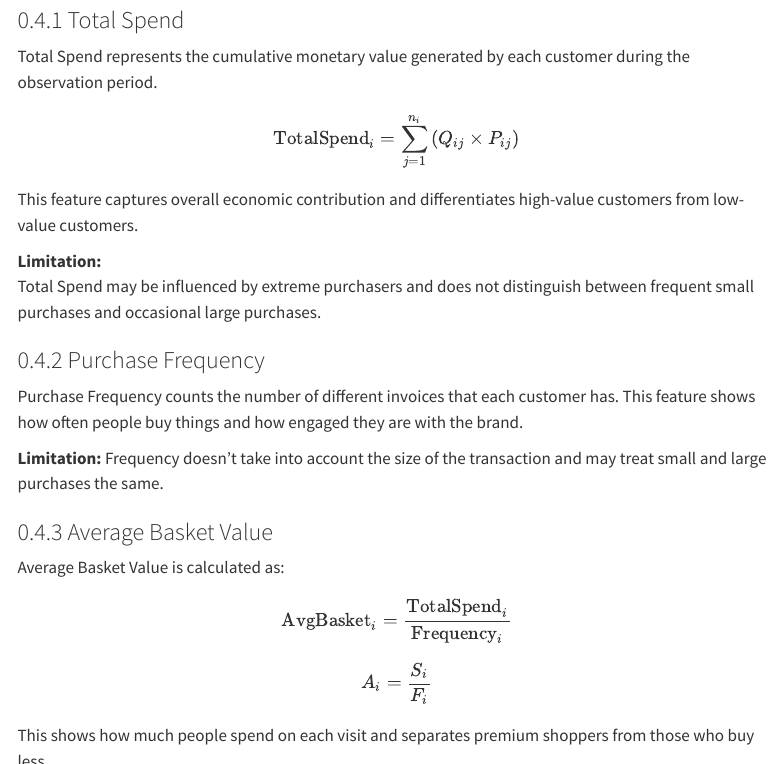
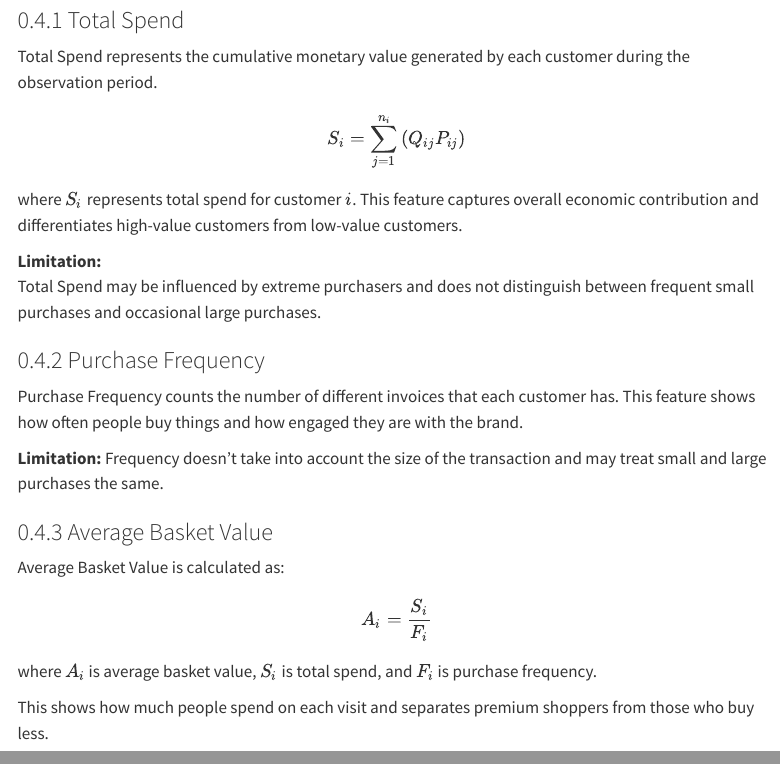
Before and after one commit to leicester-ods-2025/dmnn-ct1-individual-2-ajaysyam05518, a Quarto document (notebooks/259060305-week5-clustering.qmd): the page in a window 1100 px wide, from 2070 px down, and a second part further down, joined at a grey line. Rendered offline with R 4.5, knitr and Pandoc in place of Quarto, with nearby package versions; some code elsewhere in the file could not run offline; menus at the side of the page are left out.

Commit message:
Update 259060305-week5-clustering.qmd

```diff
--- a/notebooks/259060305-week5-clustering.qmd
+++ b/notebooks/259060305-week5-clustering.qmd
@@ -76,11 +76,10 @@ The goal is to make numeric features that give a good picture of how customers b
 ### Total Spend
 Total Spend represents the cumulative monetary value generated by each customer during the observation period.
 
-
 \[
-\text{TotalSpend}_i = \sum_{j=1}^{n_i} \left( Q_{ij} \times P_{ij} \right)
+S_i = \sum_{j=1}^{n_i} \left( Q_{ij} P_{ij} \right)
 \]
-
+where $S_i$ represents total spend for customer $i$.
 This feature captures overall economic contribution and differentiates high-value customers from low-value customers.
 
 **Limitation:**
@@ -96,12 +95,9 @@ Purchase Frequency counts the number of different invoices that each customer ha
 Average Basket Value is calculated as:
 
 \[
-\text{AvgBasket}_i =
-\frac{\text{TotalSpend}_i}{\text{Frequency}_i}
-\]
-\[
 A_i = \frac{S_i}{F_i}
 \]
+where $A_i$ is average basket value, $S_i$ is total spend, and $F_i$ is purchase frequency.
 
 This shows how much people spend on each visit and separates premium shoppers from those who buy less.
 
```
